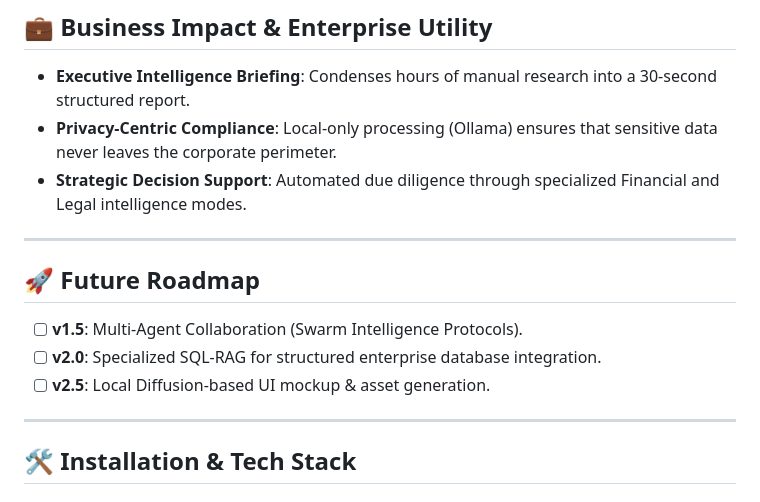
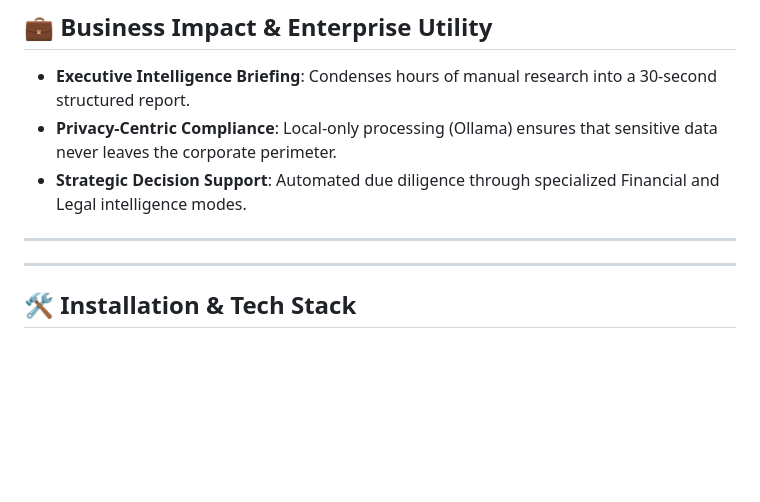
Before and after one commit to ddj069010-sys/Local-ai-intelligence-system, a Markdown page: README.md, the part around one of its changes. Drawn GitHub-style; blank space fills up the shorter version.

Commit message:
docs: user-refined visuals and formatting

```diff
--- a/README.md
+++ b/README.md
@@ -81,12 +83,6 @@ A sophisticated multi-hop search algorithm that simulates human research pattern
 
 ---
 
-## 🚀 Future Roadmap
-
-- [ ] **v1.5**: Multi-Agent Collaboration (Swarm Intelligence Protocols).
-- [ ] **v2.0**: Specialized SQL-RAG for structured enterprise database integration.
-- [ ] **v2.5**: Local Diffusion-based UI mockup & asset generation.
-
 ---
 
 ## 🛠️ Installation & Tech Stack
```
Also changed, not shown: other parts of README.md (+2 -0 lines).
